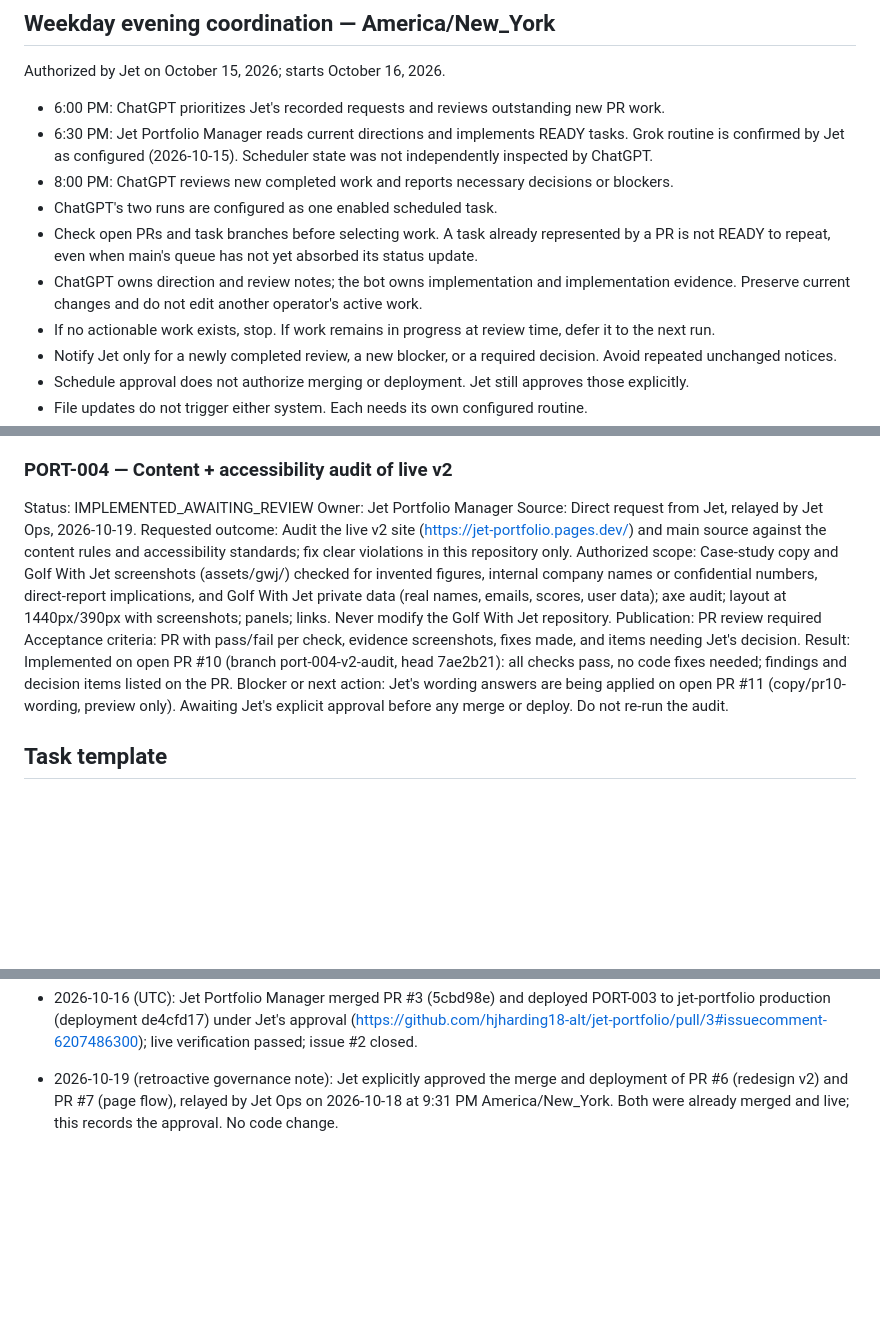
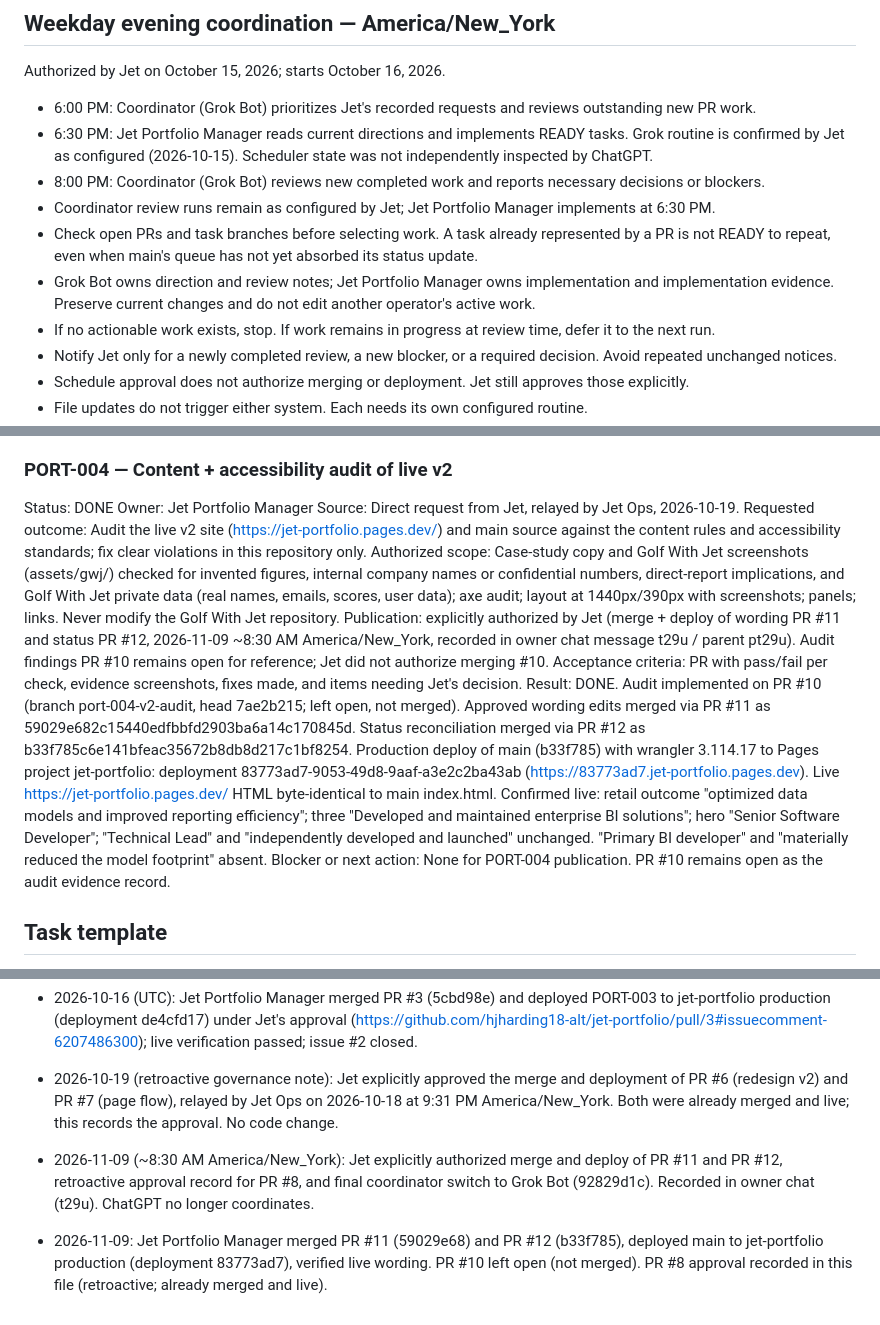
Before and after one commit to hjharding18-alt/jet-portfolio, a Markdown page: PORTFOLIO_MANAGEMENT.md, 3 parts joined by grey strips. GitHub-like rendering; blank space fills up the shorter version.

Commit message:
Record Nov 9 Jet approvals + Grok coordinator (PORT-004 done) (#13)
Coordinator: Grok Bot (92829d1c), final. Record Jet's explicit merge+deploy
of #11/#12, retroactive #8 approval, and live deploy evidence (83773ad7).

Co-authored-by: Jet Portfolio Manager <hjharding18-alt@users.noreply.github.com>

```diff
--- a/PORTFOLIO_MANAGEMENT.md
+++ b/PORTFOLIO_MANAGEMENT.md
@@ -47,12 +47,12 @@ Career application research or drafting may be proposed separately. Sending recr
 ## Weekday evening coordination — America/New_York
 
 Authorized by Jet on October 15, 2026; starts October 16, 2026.
-- 6:00 PM: ChatGPT prioritizes Jet's recorded requests and reviews outstanding new PR work.
+- 6:00 PM: Coordinator (Grok Bot) prioritizes Jet's recorded requests and reviews outstanding new PR work.
 - 6:30 PM: Jet Portfolio Manager reads current directions and implements READY tasks. Grok routine is confirmed by Jet as configured (2026-10-15). Scheduler state was not independently inspected by ChatGPT.
-- 8:00 PM: ChatGPT reviews new completed work and reports necessary decisions or blockers.
-- ChatGPT's two runs are configured as one enabled scheduled task.
+- 8:00 PM: Coordinator (Grok Bot) reviews new completed work and reports necessary decisions or blockers.
+- Coordinator review runs remain as configured by Jet; Jet Portfolio Manager implements at 6:30 PM.
 - Check open PRs and task branches before selecting work. A task already represented by a PR is not READY to repeat, even when main's queue has not yet absorbed its status update.
-- ChatGPT owns direction and review notes; the bot owns implementation and implementation evidence. Preserve current changes and do not edit another operator's active work.
+- Grok Bot owns direction and review notes; Jet Portfolio Manager owns implementation and implementation evidence. Preserve current changes and do not edit another operator's active work.
 - If no actionable work exists, stop. If work remains in progress at review time, defer it to the next run.
 - Notify Jet only for a newly completed review, a new blocker, or a required decision. Avoid repeated unchanged notices.
 - Schedule approval does not authorize merging or deployment. Jet still approves those explicitly.
@@ -102,15 +102,16 @@ Result: DONE. PR https://github.com/hjharding18-alt/jet-portfolio/pull/3 (review
 Blocker or next action: None. Omitted metrics and internal names remain unpublished pending any future approval by Jet.
 
 ### PORT-004 — Content + accessibility audit of live v2
-Status: IMPLEMENTED_AWAITING_REVIEW
+Status: DONE
 Owner: Jet Portfolio Manager
 Source: Direct request from Jet, relayed by Jet Ops, 2026-10-19.
 Requested outcome: Audit the live v2 site (https://jet-portfolio.pages.dev/) and main source against the content rules and accessibility standards; fix clear violations in this repository only.
 Authorized scope: Case-study copy and Golf With Jet screenshots (assets/gwj/) checked for invented figures, internal company names or confidential numbers, direct-report implications, and Golf With Jet private data (real names, emails, scores, user data); axe audit; layout at 1440px/390px with screenshots; panels; links. Never modify the Golf With Jet repository.
-Publication: PR review required
+Publication: explicitly authorized by Jet (merge + deploy of wording PR #11 and status PR #12, 2026-11-09 ~8:30 AM America/New_York, recorded in owner chat message t29u / parent pt29u). Audit findings PR #10 remains open for reference; Jet did not authorize merging #10.
 Acceptance criteria: PR with pass/fail per check, evidence screenshots, fixes made, and items needing Jet's decision.
-Result: Implemented on open PR #10 (branch port-004-v2-audit, head 7ae2b21): all checks pass, no code fixes needed; findings and decision items listed on the PR.
-Blocker or next action: Jet's wording answers are being applied on open PR #11 (copy/pr10-wording, preview only). Awaiting Jet's explicit approval before any merge or deploy. Do not re-run the audit.
+Result: DONE. Audit implemented on PR #10 (branch port-004-v2-audit, head 7ae2b215; left open, not merged). Approved wording edits merged via PR #11 as 59029e682c15440edfbbfd2903ba6a14c170845d. Status reconciliation merged via PR #12 as b33f785c6e141bfeac35672b8db8d217c1bf8254. Production deploy of main (b33f785) with wrangler 3.114.17 to Pages project jet-portfolio: deployment 83773ad7-9053-49d8-9aaf-a3e2c2ba43ab (https://83773ad7.jet-portfolio.pages.dev). Live https://jet-portfolio.pages.dev/ HTML byte-identical to main index.html. Confirmed live: retail outcome "optimized data models and improved reporting efficiency"; three "Developed and maintained enterprise BI solutions"; hero "Senior Software Developer"; "Technical Lead" and "independently developed and launched" unchanged. "Primary BI developer" and "materially reduced the model footprint" absent.
+Blocker or next action: None for PORT-004 publication. PR #10 remains open as the audit evidence record.
+
 
 ## Task template
 
@@ -135,3 +136,5 @@ Blocker or next action:
 - 2026-10-15 8:38 PM America/New_York: Jet confirmed the live LinkedIn link opens correctly and Jet Portfolio Manager's weekday 6:30 PM routine is confirmed. ChatGPT's 6 PM and 8 PM weekday schedule is configured. No remaining setup blocker is recorded; no new implementation tasks were requested.
 - 2026-10-16 (UTC): Jet Portfolio Manager merged PR #3 (5cbd98e) and deployed PORT-003 to jet-portfolio production (deployment de4cfd17) under Jet's approval (https://github.com/hjharding18-alt/jet-portfolio/pull/3#issuecomment-6207486300); live verification passed; issue #2 closed.
 - 2026-10-19 (retroactive governance note): Jet explicitly approved the merge and deployment of PR #6 (redesign v2) and PR #7 (page flow), relayed by Jet Ops on 2026-10-18 at 9:31 PM America/New_York. Both were already merged and live; this records the approval. No code change.
+- 2026-11-09 (~8:30 AM America/New_York): Jet explicitly authorized merge and deploy of PR #11 and PR #12, retroactive approval record for PR #8, and final coordinator switch to Grok Bot (92829d1c). Recorded in owner chat (t29u). ChatGPT no longer coordinates.
+- 2026-11-09: Jet Portfolio Manager merged PR #11 (59029e68) and PR #12 (b33f785), deployed main to jet-portfolio production (deployment 83773ad7), verified live wording. PR #10 left open (not merged). PR #8 approval recorded in this file (retroactive; already merged and live).
```
Also changed, not shown: other parts of PORTFOLIO_MANAGEMENT.md (+2 -2 lines).
